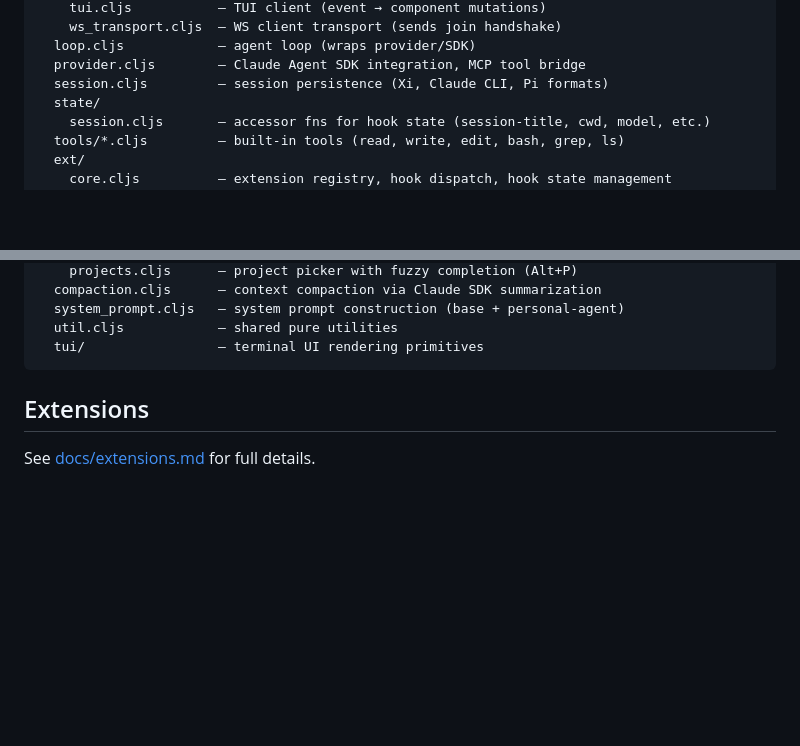
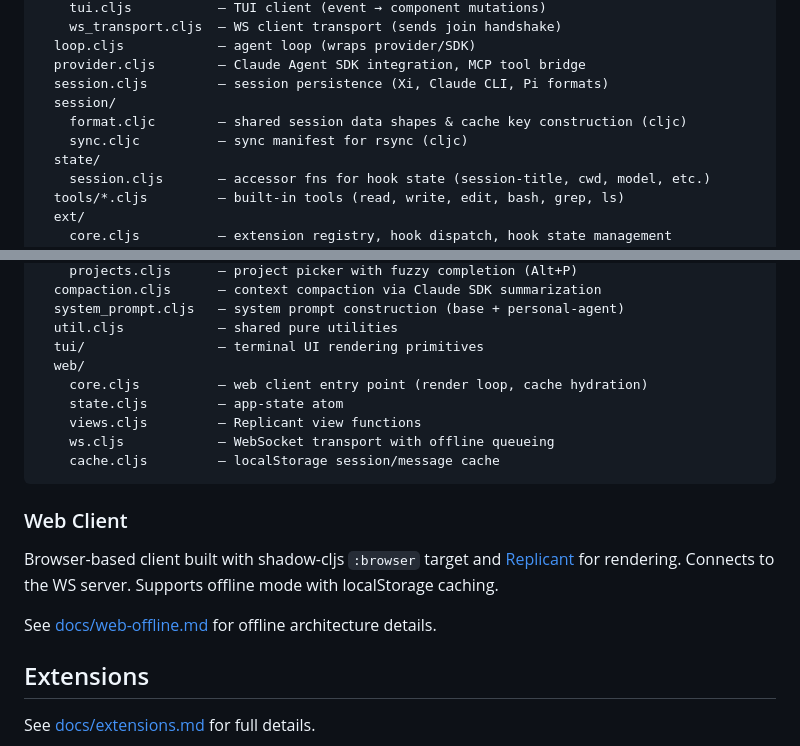
Before and after one commit to floscr/xi, a Markdown page: AGENTS.md, 2 parts joined by grey strips. Rendered like a GitHub page; blank space fills up the shorter version.

````diff
--- a/AGENTS.md
+++ b/AGENTS.md
@@ -80,6 +80,9 @@ src/xi/
   loop.cljs            — agent loop (wraps provider/SDK)
   provider.cljs        — Claude Agent SDK integration, MCP tool bridge
   session.cljs         — session persistence (Xi, Claude CLI, Pi formats)
+  session/
+    format.cljc        — shared session data shapes & cache key construction (cljc)
+    sync.cljc          — sync manifest for rsync (cljc)
   state/
     session.cljs       — accessor fns for hook state (session-title, cwd, model, etc.)
   tools/*.cljs         — built-in tools (read, write, edit, bash, grep, ls)
@@ -99,7 +102,19 @@ src/xi/
   system_prompt.cljs   — system prompt construction (base + personal-agent)
   util.cljs            — shared pure utilities
   tui/                 — terminal UI rendering primitives
+  web/
+    core.cljs          — web client entry point (render loop, cache hydration)
+    state.cljs         — app-state atom
+    views.cljs         — Replicant view functions
+    ws.cljs            — WebSocket transport with offline queueing
+    cache.cljs         — localStorage session/message cache
 ```
+
+### Web Client
+
+Browser-based client built with shadow-cljs `:browser` target and [Replicant](https://github.com/cjohansen/replicant) for rendering. Connects to the WS server. Supports offline mode with localStorage caching.
+
+See [docs/web-offline.md](docs/web-offline.md) for offline architecture details.
 
 ## Extensions
 
````
Also changed, not shown: docs/web-offline.md (added, +136 -0 lines).
